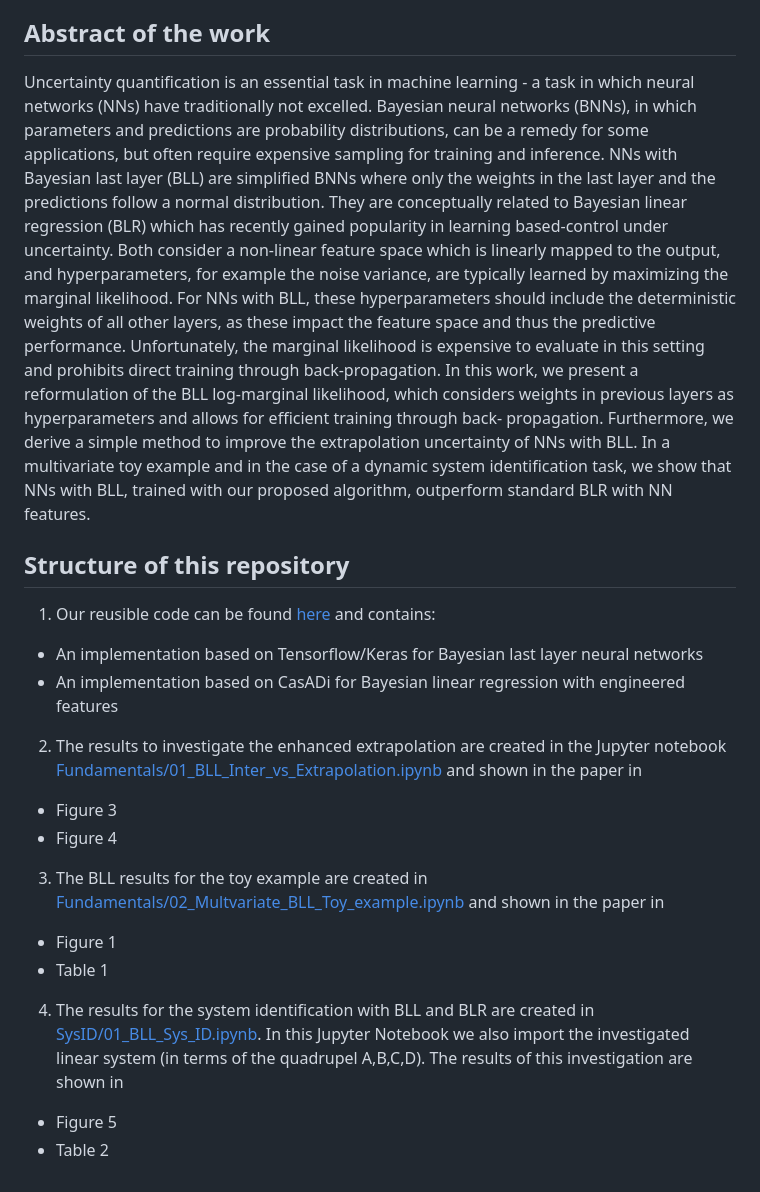
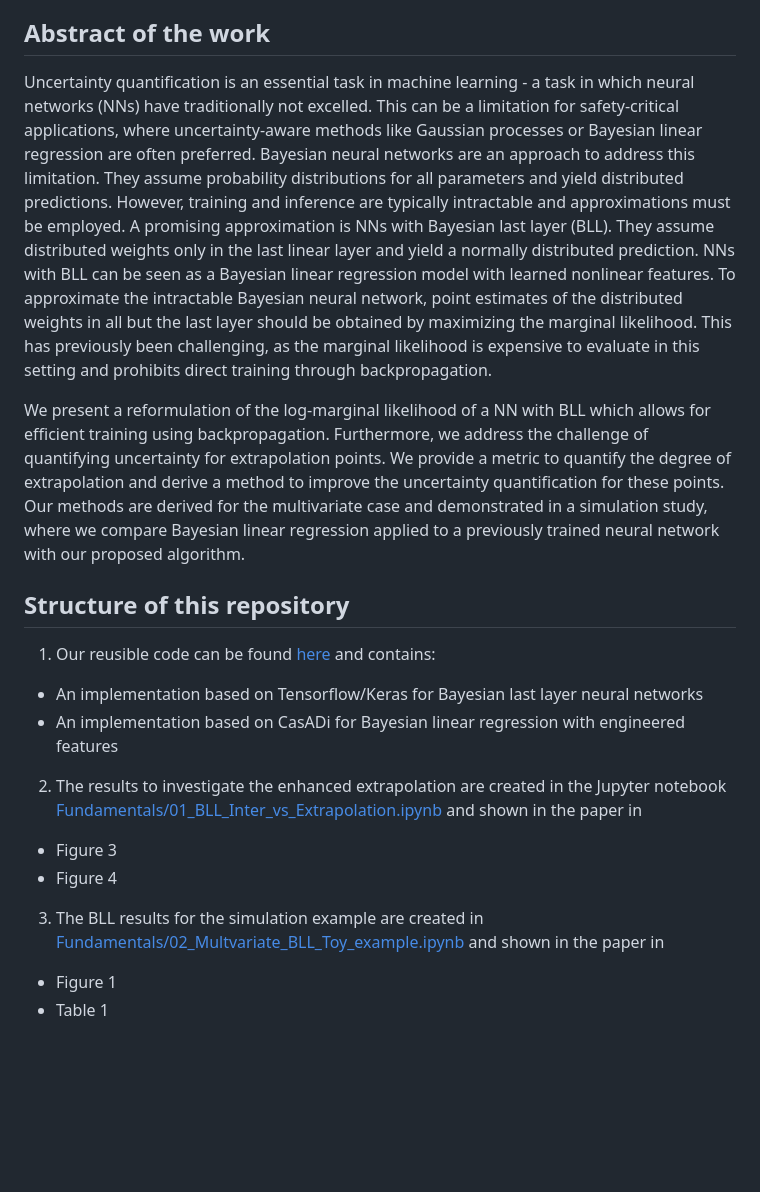
Before and after one commit to 4flixt/2023_Paper_BLL_LML, a Markdown page: README.md, the part around one of its changes. GitHub-like rendering; blank space fills up the shorter version.

```diff
--- a/README.md
+++ b/README.md
@@ -11,8 +11,10 @@ For questions about these materials we kindly ask you to sent an e-mail at [feli
 
 ## Abstract of the work
 
-Uncertainty quantification is an essential task in machine learning - a task in which neural networks (NNs) have traditionally not excelled. Bayesian neural networks (BNNs), in which parameters and predictions are probability distributions, can be a remedy for some applications, but often require expensive sampling for training and inference. NNs with Bayesian last layer (BLL) are simplified BNNs where only the weights in the last layer and the predictions follow a normal distribution. They are conceptually related to Bayesian linear regression (BLR) which has recently gained popularity in learning based-control under uncertainty. Both consider a non-linear feature space which is linearly mapped to the output, and hyperparameters, for example the noise variance, are typically learned by maximizing the marginal likelihood. For NNs with BLL, these hyperparameters should include the deterministic weights of all other layers, as these impact the feature space and thus the predictive performance. Unfortunately, the marginal likelihood is expensive to evaluate in this setting and prohibits direct training through back-propagation.
-In this work, we present a reformulation of the BLL log-marginal likelihood, which considers weights in previous layers as hyperparameters and allows for efficient training through back- propagation. Furthermore, we derive a simple method to improve the extrapolation uncertainty of NNs with BLL. In a multivariate toy example and in the case of a dynamic system identification task, we show that NNs with BLL, trained with our proposed algorithm, outperform standard BLR with NN features.
+Uncertainty quantification is an essential task in machine learning - a task in which neural networks (NNs) have traditionally not excelled. This can be a limitation for safety-critical applications, where uncertainty-aware methods like Gaussian processes or Bayesian linear regression are often preferred. Bayesian neural networks are an approach to address this limitation. They assume probability distributions for all parameters and yield distributed predictions. However, training and inference are typically intractable and approximations must be employed. A promising approximation is NNs with Bayesian last layer (BLL). They assume distributed weights only in the last linear layer and yield a normally distributed prediction. NNs with BLL can be seen as a Bayesian linear regression model with learned nonlinear features. To approximate the intractable Bayesian neural network, point estimates of the distributed weights in all but the last layer should be obtained by maximizing the marginal likelihood. This has previously been challenging, as the marginal likelihood is expensive to evaluate in this setting and prohibits direct training through backpropagation.
+
+We present a reformulation of the log-marginal likelihood of a NN with BLL which allows for efficient training using backpropagation. Furthermore, we address the challenge of quantifying uncertainty for extrapolation points.  We provide a metric to quantify the degree of extrapolation and derive a method to improve the uncertainty quantification for these points. Our methods are derived for the multivariate case and demonstrated in a simulation study, where we compare Bayesian linear regression applied to a previously trained neural network with our proposed algorithm.
+
 
 ## Structure of this repository
 
@@ -22,9 +24,6 @@ In this work, we present a reformulation of the BLL log-marginal likelihood, whi
 2. The results to investigate the enhanced extrapolation are created in the Jupyter notebook [Fundamentals/01_BLL_Inter_vs_Extrapolation.ipynb](https://github.com/4flixt/2022_Paper_BLL_LML/blob/main/Fundamentals/01_BLL_Inter_vs_Extrapolation.ipynb) and shown in the paper in
   - Figure 3
   - Figure 4
-3. The BLL results for the toy example are created in [Fundamentals/02_Multvariate_BLL_Toy_example.ipynb](https://github.com/4flixt/2022_Paper_BLL_LML/blob/main/Fundamentals/02_Multvariate_BLL_Toy_example.ipynb) and shown in the paper in
+3. The BLL results for the simulation example are created in [Fundamentals/02_Multvariate_BLL_Toy_example.ipynb](https://github.com/4flixt/2022_Paper_BLL_LML/blob/main/Fundamentals/02_Multvariate_BLL_Toy_example.ipynb) and shown in the paper in
   - Figure 1
   - Table 1
-4. The results for the system identification with BLL and BLR are created in [SysID/01_BLL_Sys_ID.ipynb](https://github.com/4flixt/2022_Paper_BLL_LML/blob/main/SysID/01_BLL_Sys_ID.ipynb). In this Jupyter Notebook we also import the investigated linear system (in terms of the quadrupel A,B,C,D). The results of this investigation are shown in
-  - Figure 5
-  - Table 2
```
Also changed, not shown: other parts of README.md (+1 -1 lines).
